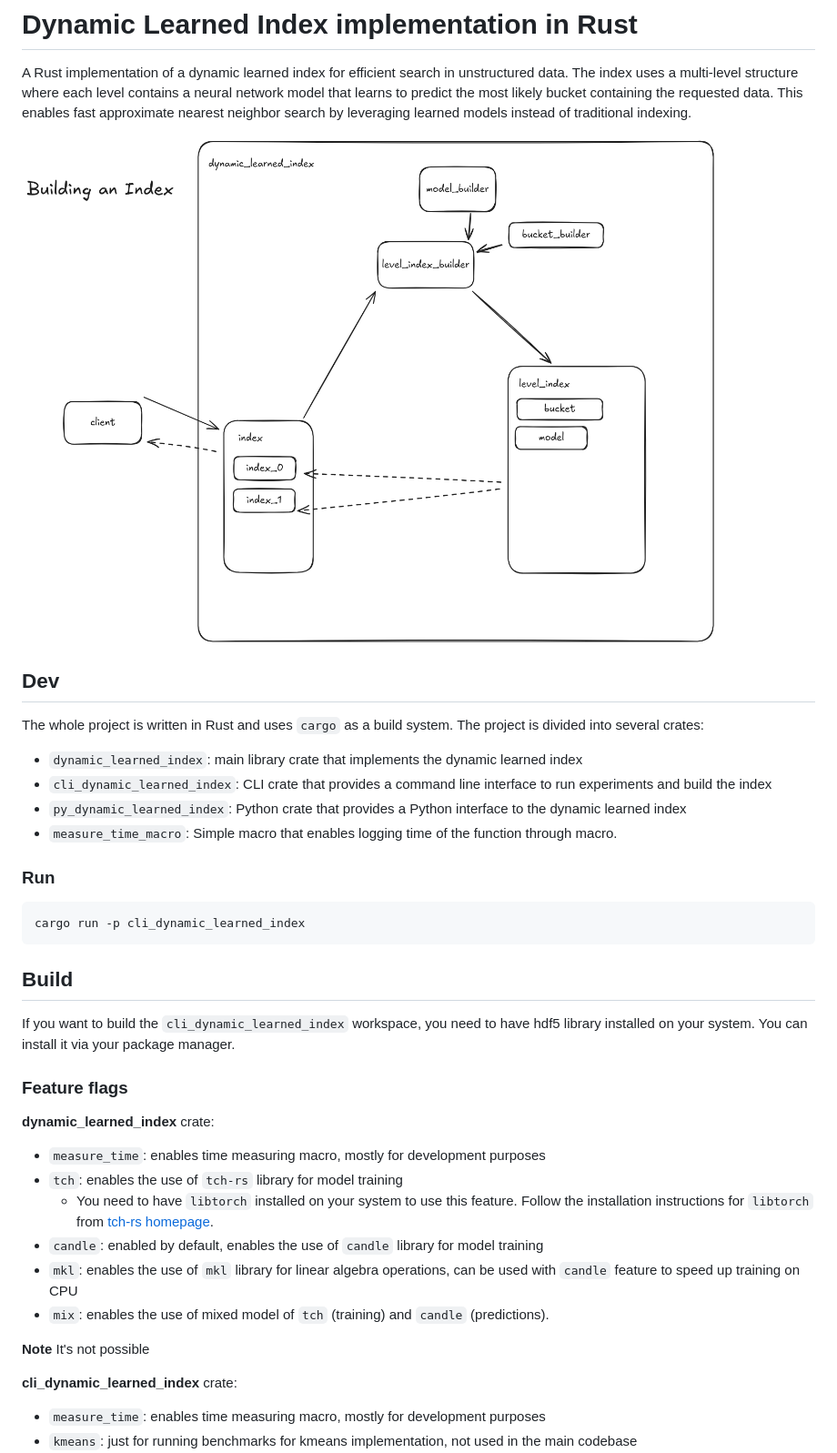
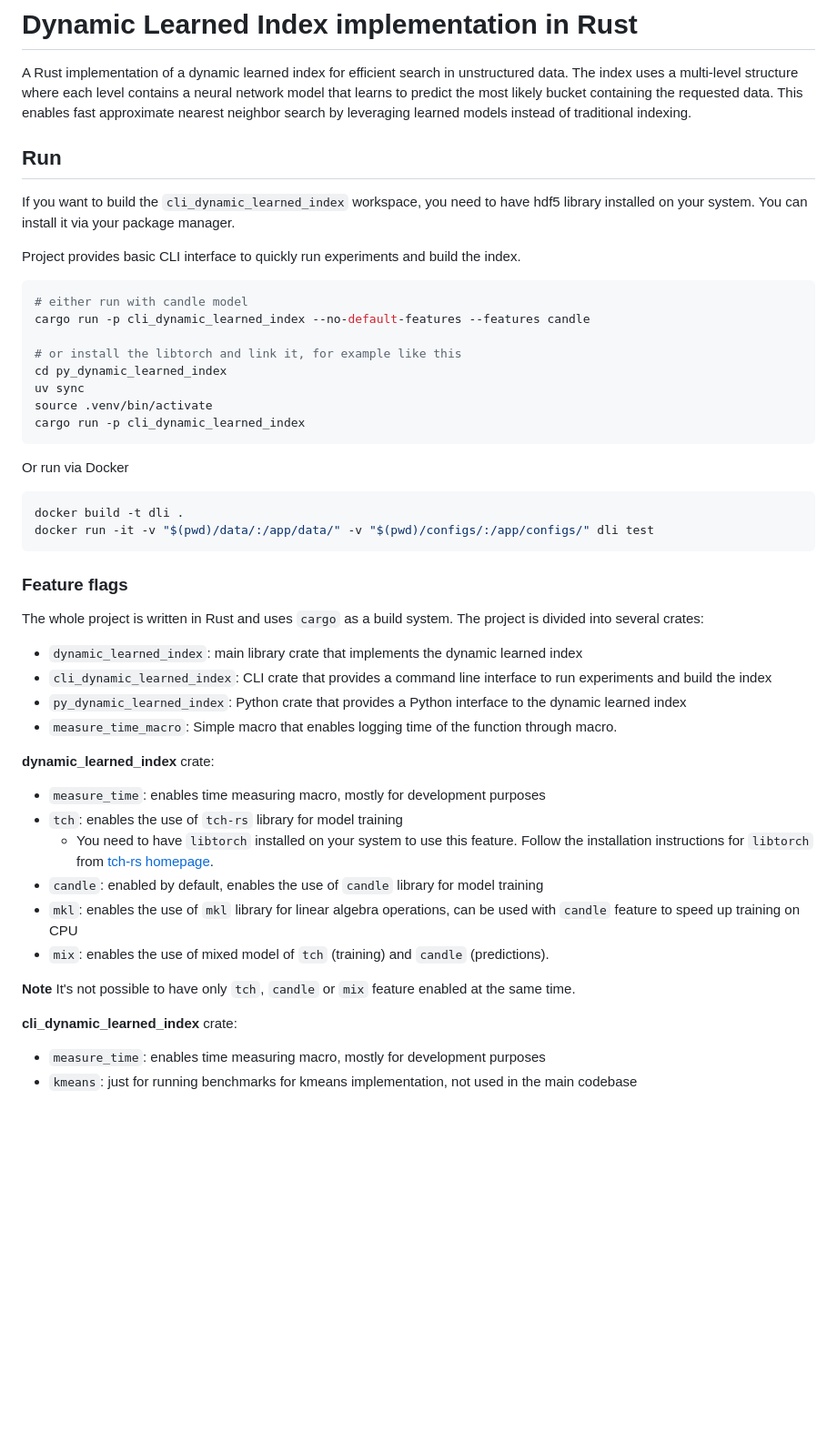
Before and after one commit to simonplhak/DynamicLearnedIndex, a Markdown page: README.md, the part around one of its changes. Shown at 91% size. Rendered like a GitHub page; blank space fills up the shorter version.

Commit message:
feat: update README

````diff
--- a/README.md
+++ b/README.md
@@ -2,9 +2,34 @@
 
 A Rust implementation of a dynamic learned index for efficient search in unstructured data. The index uses a multi-level structure where each level contains a neural network model that learns to predict the most likely bucket containing the requested data. This enables fast approximate nearest neighbor search by leveraging learned models instead of traditional indexing.
 
-![High level overview of the index](images/highlevel.excalidraw.png "High level overview of the index")
 
-## Dev
+## Run
+
+
+If you want to build the `cli_dynamic_learned_index` workspace, you need to have hdf5 library installed on your system. You can install it via your package manager.
+
+
+Project provides basic CLI interface to quickly run experiments and build the index.
+
+```shell
+# either run with candle model
+cargo run -p cli_dynamic_learned_index --no-default-features --features candle
+
+# or install the libtorch and link it, for example like this
+cd py_dynamic_learned_index
+uv sync
+source .venv/bin/activate
+cargo run -p cli_dynamic_learned_index
+```
+
+Or run via Docker
+
+```shell
+docker build -t dli .
+docker run -it -v "$(pwd)/data/:/app/data/" -v "$(pwd)/configs/:/app/configs/" dli test
+```
+
+### Feature flags
 
 The whole project is written in Rust and uses `cargo` as a build system. The project is divided into several crates:
 
@@ -13,17 +38,6 @@ The whole project is written in Rust and uses `cargo` as a build system. The pro
 - `py_dynamic_learned_index`: Python crate that provides a Python interface to the dynamic learned index
 - `measure_time_macro`: Simple macro that enables logging time of the function through macro.
 
-### Run
-
-```shell
-cargo run -p cli_dynamic_learned_index
-```
-
-## Build
-
-If you want to build the `cli_dynamic_learned_index` workspace, you need to have hdf5 library installed on your system. You can install it via your package manager.
-
-### Feature flags
 
 **dynamic_learned_index** crate:
 
@@ -34,7 +48,7 @@ If you want to build the `cli_dynamic_learned_index` workspace, you need to have
 - `mkl`: enables the use of `mkl` library for linear algebra operations, can be used with `candle` feature to speed up training on CPU
 - `mix`: enables the use of mixed model of `tch` (training) and `candle` (predictions).
 
-**Note** It's not possible
+**Note** It's not possible to have only `tch`, `candle` or `mix` feature enabled at the same time.
 
 **cli_dynamic_learned_index** crate:
 
````
Also changed, not shown: other parts of README.md (+7 -5 lines).
